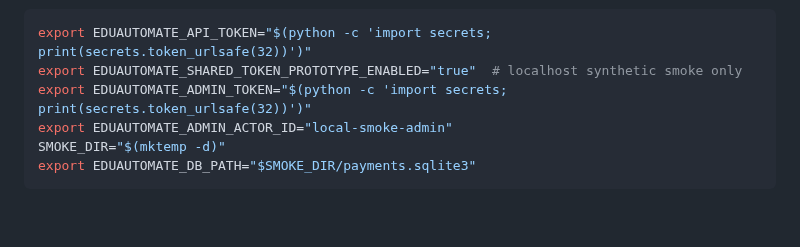
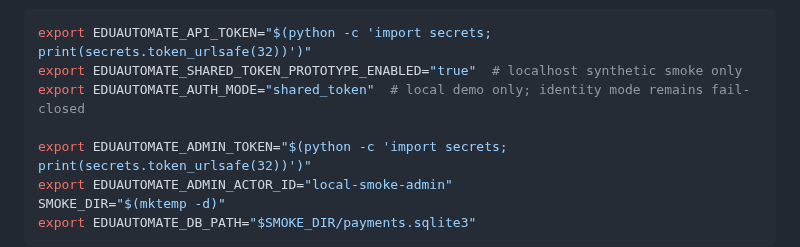
Before and after one commit to thuyainminnyo-hub/kmh-oia, a Markdown page: docs/runbooks/eduautomate-payment-api-local-smoke.md, the part around the change. Drawn GitHub-style; blank space fills up the shorter version.

Commit message:
Clarify local smoke authentication mode

````diff
--- a/docs/runbooks/eduautomate-payment-api-local-smoke.md
+++ b/docs/runbooks/eduautomate-payment-api-local-smoke.md
@@ -18,6 +18,8 @@ Generate one-time development tokens in the current shell and use a temporary SQ
 ```bash
 export EDUAUTOMATE_API_TOKEN="$(python -c 'import secrets; print(secrets.token_urlsafe(32))')"
 export EDUAUTOMATE_SHARED_TOKEN_PROTOTYPE_ENABLED="true"  # localhost synthetic smoke only
+export EDUAUTOMATE_AUTH_MODE="shared_token"  # local demo only; identity mode remains fail-closed
+
 export EDUAUTOMATE_ADMIN_TOKEN="$(python -c 'import secrets; print(secrets.token_urlsafe(32))')"
 export EDUAUTOMATE_ADMIN_ACTOR_ID="local-smoke-admin"
 SMOKE_DIR="$(mktemp -d)"
````
